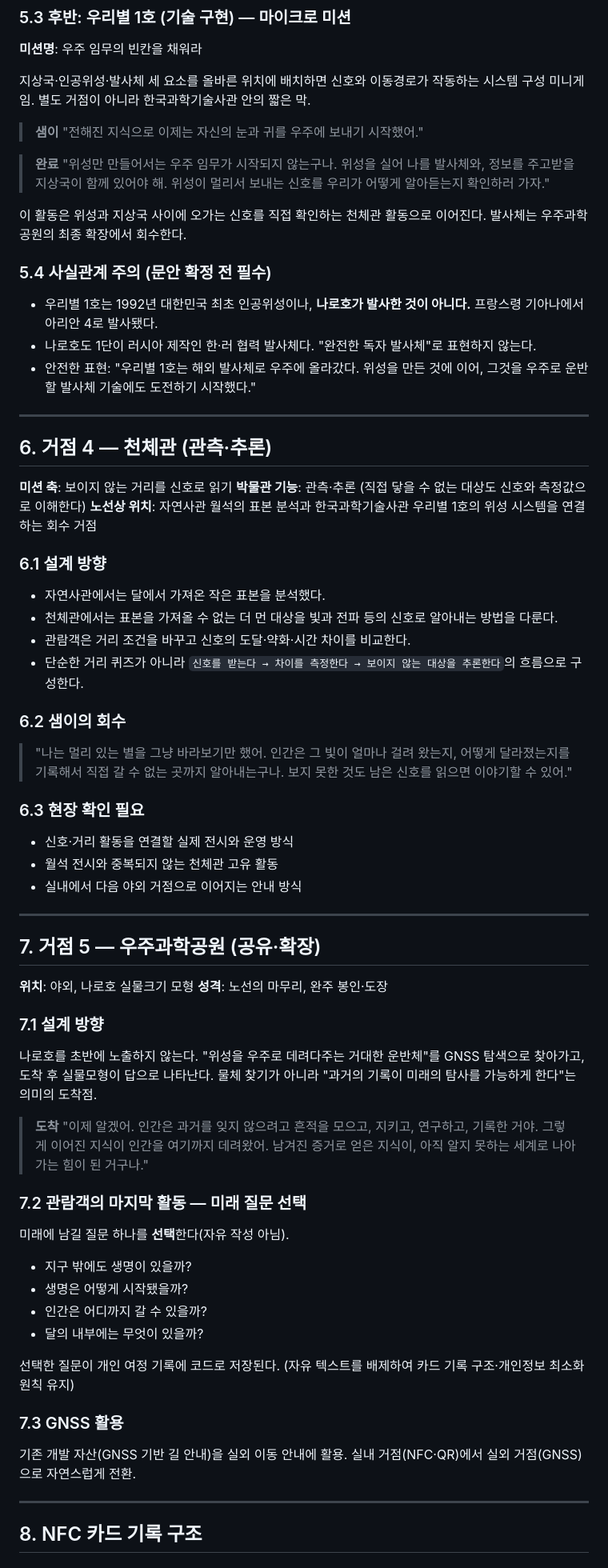
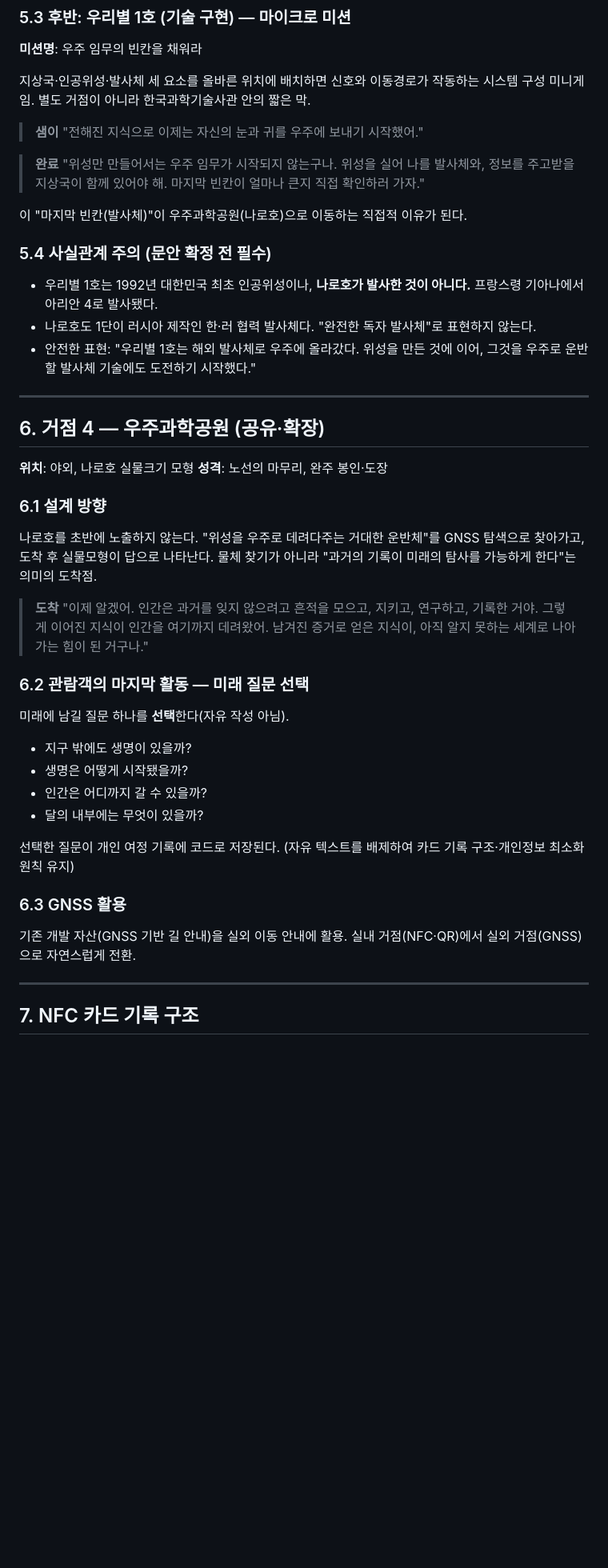
Before and after one commit to elderlord/AIWebChat, a Markdown page: docs/scenarios/saemi.md, the part around one of its changes. Shown at 80% size. GitHub-like rendering; blank space fills up the shorter version.

```diff
--- a/docs/scenarios/saemi.md
+++ b/docs/scenarios/saemi.md
@@ -302,9 +303,9 @@
 
 > **샘이** "전해진 지식으로 이제는 자신의 눈과 귀를 우주에 보내기 시작했어."
 
-> **완료** "위성만 만들어서는 우주 임무가 시작되지 않는구나. 위성을 실어 나를 발사체와, 정보를 주고받을 지상국이 함께 있어야 해. 위성이 멀리서 보내는 신호를 우리가 어떻게 알아듣는지 확인하러 가자."
+> **완료** "위성만 만들어서는 우주 임무가 시작되지 않는구나. 위성을 실어 나를 발사체와, 정보를 주고받을 지상국이 함께 있어야 해. 마지막 빈칸이 얼마나 큰지 직접 확인하러 가자."
 
-이 활동은 위성과 지상국 사이에 오가는 신호를 직접 확인하는 천체관 활동으로 이어진다. 발사체는 우주과학공원의 최종 확장에서 회수한다.
+이 "마지막 빈칸(발사체)"이 우주과학공원(나로호)으로 이동하는 직접적 이유가 된다.
 
 ### 5.4 사실관계 주의 (문안 확정 전 필수)
 
@@ -314,43 +315,18 @@
 
 ---
 
-## 6. 거점 4 — 천체관 (관측·추론)
-
-**미션 축**: 보이지 않는 거리를 신호로 읽기
-**박물관 기능**: 관측·추론 (직접 닿을 수 없는 대상도 신호와 측정값으로 이해한다)
-**노선상 위치**: 자연사관 월석의 표본 분석과 한국과학기술사관 우리별 1호의 위성 시스템을 연결하는 회수 거점
-
-### 6.1 설계 방향
-
-- 자연사관에서는 달에서 가져온 작은 표본을 분석했다.
-- 천체관에서는 표본을 가져올 수 없는 더 먼 대상을 빛과 전파 등의 신호로 알아내는 방법을 다룬다.
-- 관람객은 거리 조건을 바꾸고 신호의 도달·약화·시간 차이를 비교한다.
-- 단순한 거리 퀴즈가 아니라 `신호를 받는다 → 차이를 측정한다 → 보이지 않는 대상을 추론한다`의 흐름으로 구성한다.
-
-### 6.2 샘이의 회수
-
-> "나는 멀리 있는 별을 그냥 바라보기만 했어. 인간은 그 빛이 얼마나 걸려 왔는지, 어떻게 달라졌는지를 기록해서 직접 갈 수 없는 곳까지 알아내는구나. 보지 못한 것도 남은 신호를 읽으면 이야기할 수 있어."
-
-### 6.3 현장 확인 필요
-
-- 신호·거리 활동을 연결할 실제 전시와 운영 방식
-- 월석 전시와 중복되지 않는 천체관 고유 활동
-- 실내에서 다음 야외 거점으로 이어지는 안내 방식
-
----
-
-## 7. 거점 5 — 우주과학공원 (공유·확장)
+## 6. 거점 4 — 우주과학공원 (공유·확장)
 
 **위치**: 야외, 나로호 실물크기 모형
 **성격**: 노선의 마무리, 완주 봉인·도장
 
-### 7.1 설계 방향
+### 6.1 설계 방향
 
 나로호를 초반에 노출하지 않는다. "위성을 우주로 데려다주는 거대한 운반체"를 GNSS 탐색으로 찾아가고, 도착 후 실물모형이 답으로 나타난다. 물체 찾기가 아니라 "과거의 기록이 미래의 탐사를 가능하게 한다"는 의미의 도착점.
 
 > **도착** "이제 알겠어. 인간은 과거를 잊지 않으려고 흔적을 모으고, 지키고, 연구하고, 기록한 거야. 그렇게 이어진 지식이 인간을 여기까지 데려왔어. 남겨진 증거로 얻은 지식이, 아직 알지 못하는 세계로 나아가는 힘이 된 거구나."
 
-### 7.2 관람객의 마지막 활동 — 미래 질문 선택
+### 6.2 관람객의 마지막 활동 — 미래 질문 선택
 
 미래에 남길 질문 하나를 **선택**한다(자유 작성 아님).
 
@@ -361,11 +337,11 @@
 
 선택한 질문이 개인 여정 기록에 코드로 저장된다. (자유 텍스트를 배제하여 카드 기록 구조·개인정보 최소화 원칙 유지)
 
-### 7.3 GNSS 활용
+### 6.3 GNSS 활용
 
 기존 개발 자산(GNSS 기반 길 안내)을 실외 이동 안내에 활용. 실내 거점(NFC·QR)에서 실외 거점(GNSS)으로 자연스럽게 전환.
 
 ---
 
-## 8. NFC 카드 기록 구조
+## 7. NFC 카드 기록 구조
 
```
Also changed, not shown: other parts of docs/scenarios/saemi.md (+25 -24 lines).
